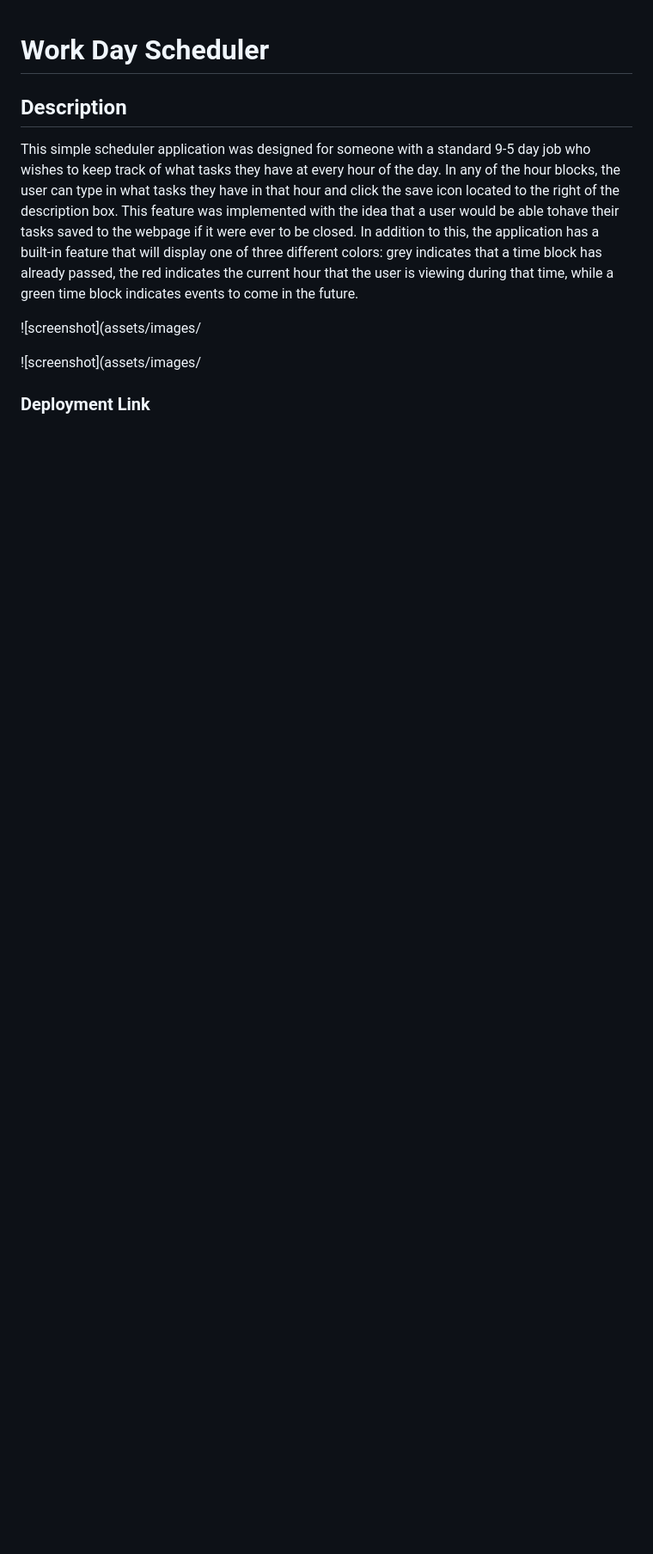
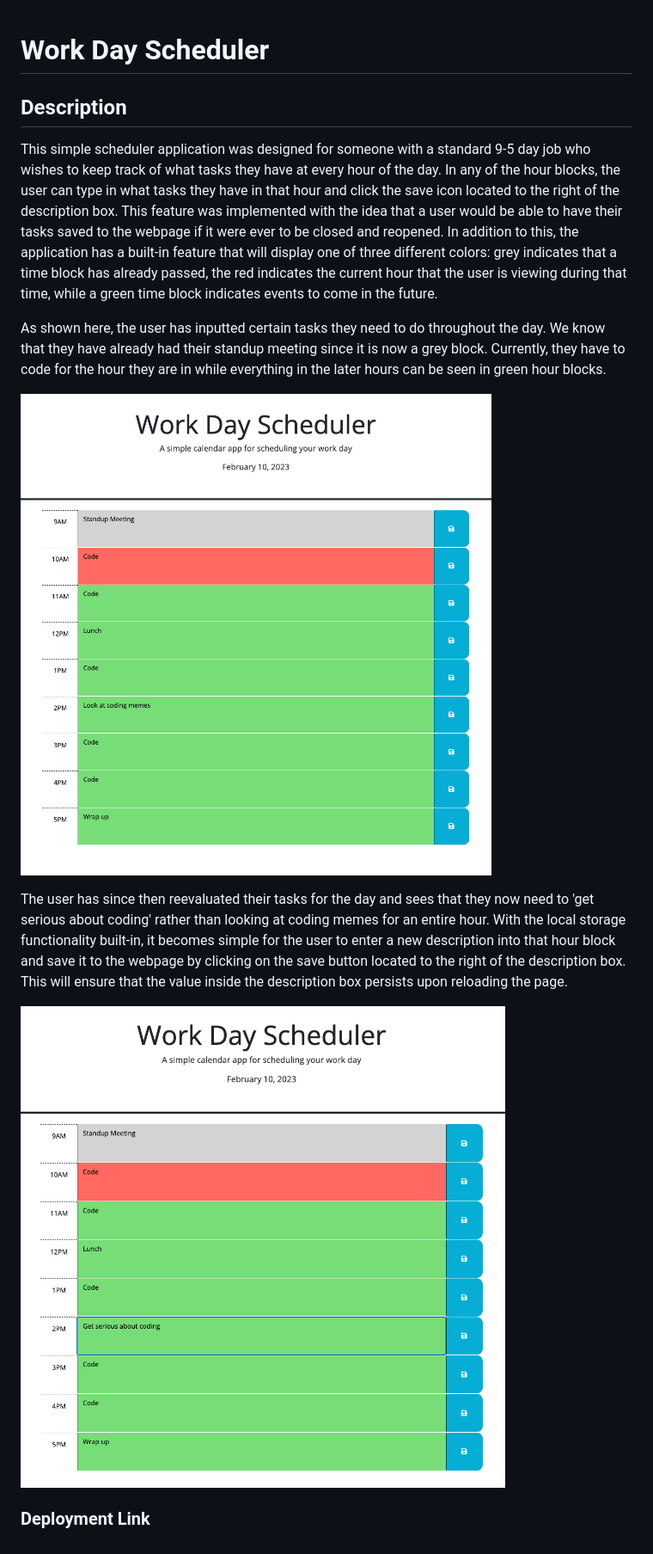
Before and after one commit to AntonioRobledo/Work-Day-Scheduler, a Markdown page: README.md, the part around the change. Shown: that part at 86% size. Rendered like a GitHub page; pictures changed too: assets/images/Work-Day-Scheduler-1.png (added), assets/images/Work-Day-Scheduler-2.png (added); blank space fills up the shorter version.

Commit message:
added images toassets folder and finished the README

```diff
--- a/README.md
+++ b/README.md
@@ -1,10 +1,14 @@
 # Work Day Scheduler
 
 ## Description
-This simple scheduler application was designed for someone with a standard 9-5 day job who wishes to keep track of what tasks they have at every hour of the day. In any of the hour blocks, the user can type in what tasks they have in that hour and click the save icon located to the right of the description box. This feature was implemented with the idea that a user would be able tohave their tasks saved to the webpage if it were ever to be closed. In addition to this, the application has a built-in feature that will display one of three different colors: grey indicates that a time block has already passed, the red indicates the current hour that the user is viewing during that time, while a green time block indicates events to come in the future.
+This simple scheduler application was designed for someone with a standard 9-5 day job who wishes to keep track of what tasks they have at every hour of the day. In any of the hour blocks, the user can type in what tasks they have in that hour and click the save icon located to the right of the description box. This feature was implemented with the idea that a user would be able to have their tasks saved to the webpage if it were ever to be closed and reopened. In addition to this, the application has a built-in feature that will display one of three different colors: grey indicates that a time block has already passed, the red indicates the current hour that the user is viewing during that time, while a green time block indicates events to come in the future.
 
-![screenshot](assets/images/
+As shown here, the user has inputted certain tasks they need to do throughout the day. We know that they have already had their standup meeting since it is now a grey block. Currently, they have to code for the hour they are in while everything in the later hours can be seen in green hour blocks.
 
-![screenshot](assets/images/
+![screenshot](assets/images/Work-Day-Scheduler-1.png)
+
+The user has since then reevaluated their tasks for the day and sees that they now need to 'get serious about coding' rather than looking at coding memes for an entire hour. With the local storage functionality built-in, it becomes simple for the user to enter a new description into that hour block and save it to the webpage by clicking on the save button located to the right of the description box. This will ensure that the value inside the description box persists upon reloading the page.
+
+![screenshot](assets/images/Work-Day-Scheduler-2.png)
 
 ### Deployment Link
```
Also changed, not shown: assets/images/05-third-party-apis-homework-demo.gif (deleted).
